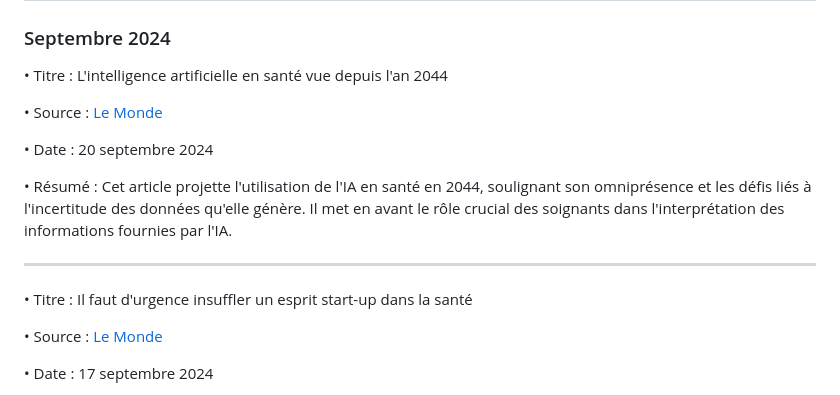
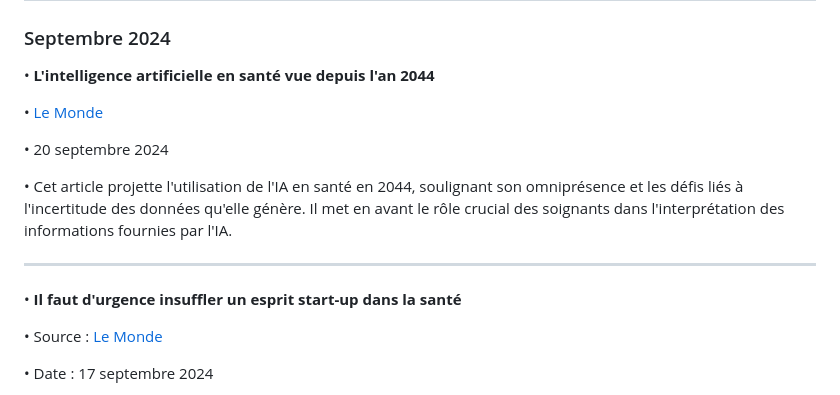
Before and after one commit to Chelseaflqn/portfolio, a Markdown page: Veille.md, the part around the change. Rendered like a GitHub page.

```diff
--- a/Veille.md
+++ b/Veille.md
@@ -1,15 +1,15 @@
 # L’intelligence Artificielle dans le monde médical
 
 ### Septembre 2024
-•	Titre : L'intelligence artificielle en santé vue depuis l'an 2044
+•   **L'intelligence artificielle en santé vue depuis l'an 2044**
 
-•	Source : [Le Monde](https://www.lemonde.fr/sante/article/2024/09/20/l-intelligence-artificielle-en-sante-vue-depuis-l-an-2044_6325469_1651302.html)
+•	 [Le Monde](https://www.lemonde.fr/sante/article/2024/09/20/l-intelligence-artificielle-en-sante-vue-depuis-l-an-2044_6325469_1651302.html)
 
-•	Date : 20 septembre 2024
+•	20 septembre 2024
 
-•	Résumé : Cet article projette l'utilisation de l'IA en santé en 2044, soulignant son omniprésence et les défis liés à l'incertitude des données qu'elle génère. Il met en avant le rôle crucial des soignants dans l'interprétation des informations fournies par l'IA.
+•   Cet article projette l'utilisation de l'IA en santé en 2044, soulignant son omniprésence et les défis liés à l'incertitude des données qu'elle génère. Il met en avant le rôle crucial des soignants dans l'interprétation des informations fournies par l'IA.
 ____________
-•	Titre : Il faut d'urgence insuffler un esprit start-up dans la santé
+•	 **Il faut d'urgence insuffler un esprit start-up dans la santé**
 
 •	Source : [Le Monde](https://www.lemonde.fr/sciences/article/2024/09/17/il-faut-d-urgence-insuffler-un-esprit-start-up-dans-la-sante_6321490_1650684.html )
 
```
